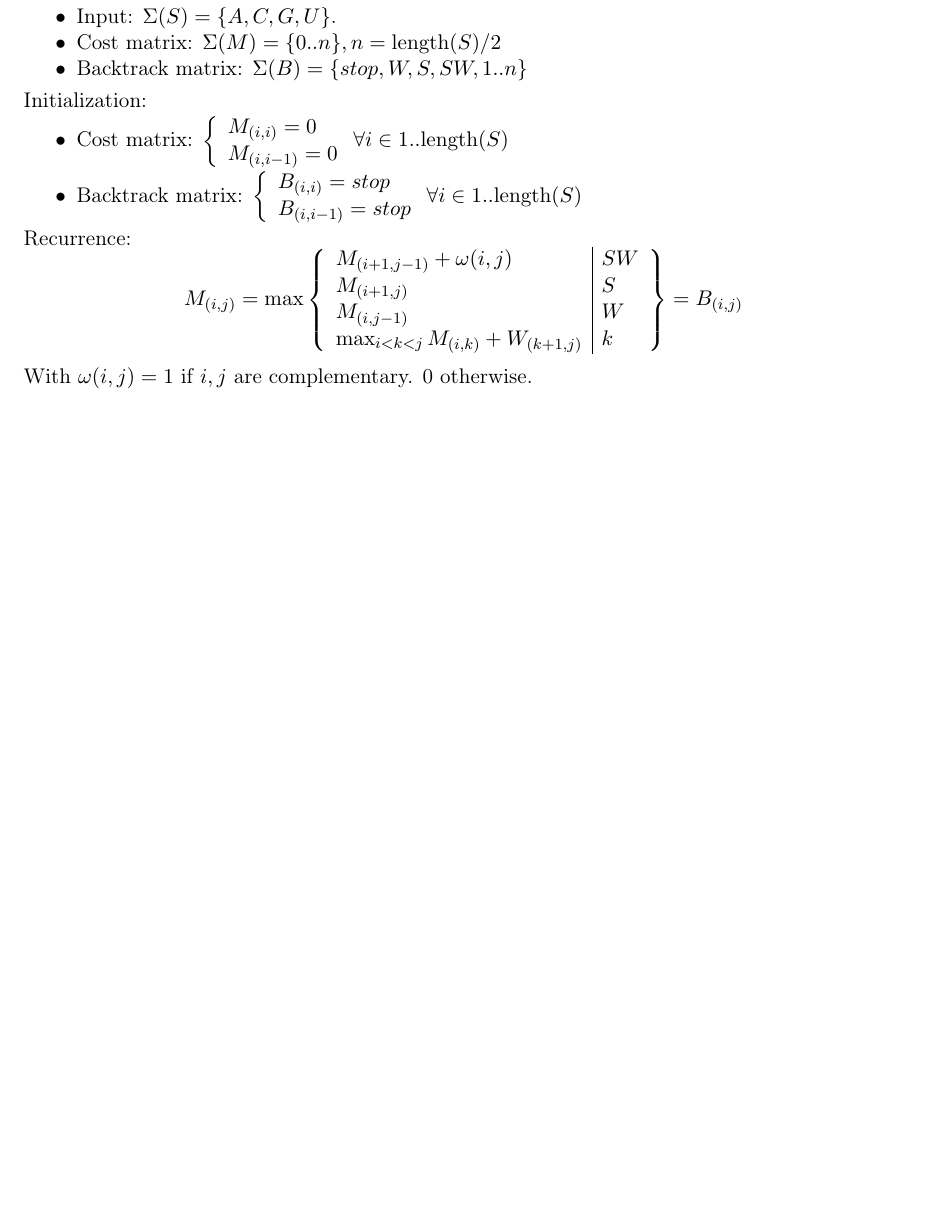
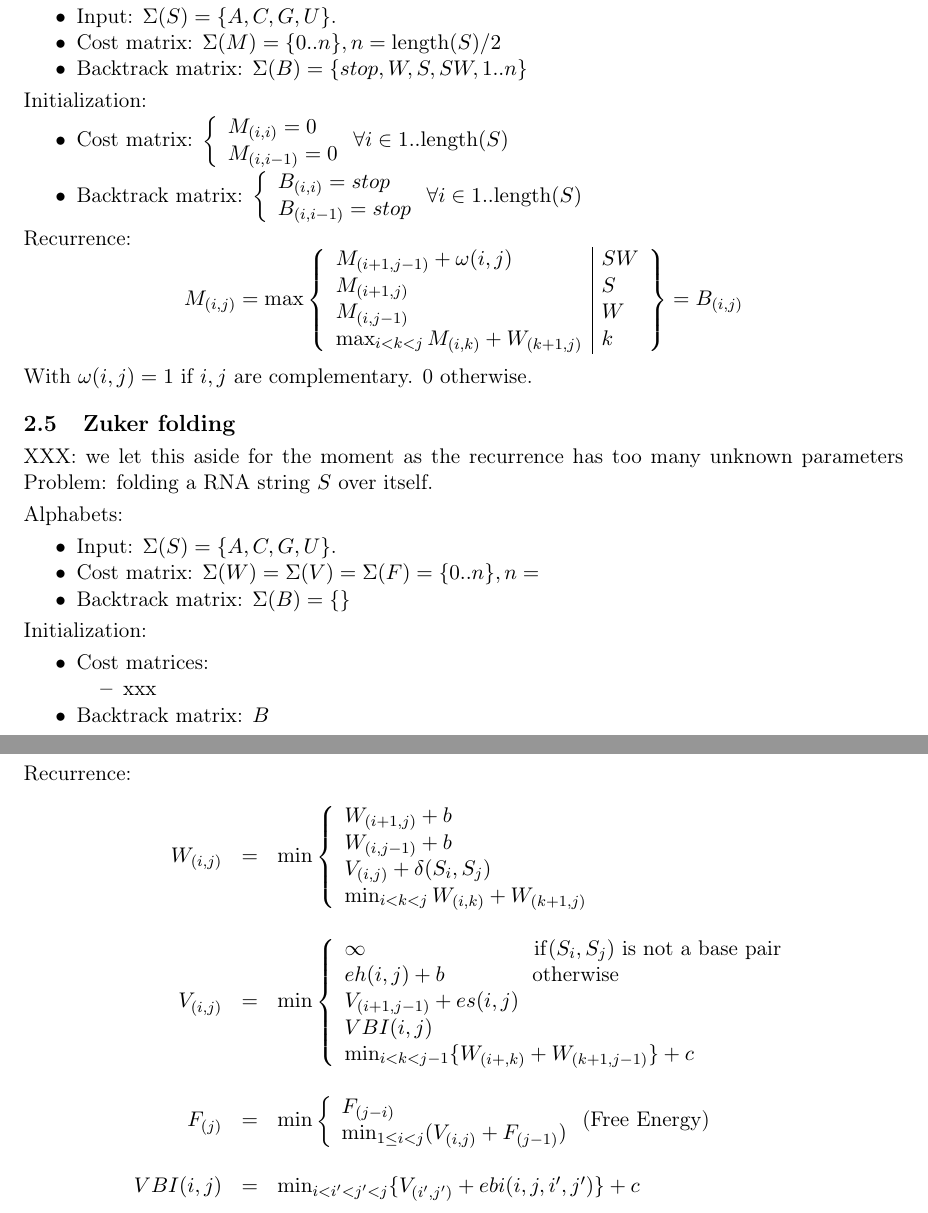
Before and after one commit to manojo/lamp-dp-mt, a LaTeX document (docs/roadmap/problems.tex): part of page 4 of 4 before the commit and two parts of pages 5 and 6 of 6 after it, the two joined at a grey line, cut so that both start at the same text, the shorter picture padded with empty space. Compiled offline with pdfLaTeX.

Commit message:
Added matrix mul, init plan.

```diff
--- a/docs/roadmap/problems.tex
+++ b/docs/roadmap/problems.tex
@@ -175,44 +196,44 @@ With $\omega(i,j)=1$ if $i,j$ are complementary. 0 otherwise.
 
 % ------------------------------------------------------------------------------------------------
 %\newpage
-%\subsection{Zuker folding}
-% XXX: we let this aside for the moment as the recurrence has too many unknown parameters
-%Problem: folding a RNA string $S$ over itself.
-%
-%Alphabets:\ul
-%\item Input: $\Sigma(S)=\{A,C,G,U\}$.
-%\item Cost matrix: $\Sigma(W)=\Sigma(V)=\Sigma(F)=\{0..n\},n=$
-%\item Backtrack matrix: $\Sigma(B)=\{\}$
-%\ule
-%
-%Initialization:\ul
-%\item Cost matrices:\ul
-%	\item xxx
-%\ule
-%\item Backtrack matrix: $B$
-%\ule
-%
-%Recurrence:
-%\[\begin{array}{rcl}
-%W_{(i,j)}&=&\min\left\{\begin{array}{l}
-%	W_{(i+1,j)}+b \\
-%	W_{(i,j-1)}+b \\
-%	V_{(i,j)}+\delta(S_i,S_j) \\
-%	\min_{i<k<j}W_{(i,k)}+W_{(k+1,j)}
-%\end{array}\right.\\\\
-%V_{(i,j)}&=&\min\left\{\begin{array}{ll}
-%	\infty \qquad\qquad\qquad\qquad {\rm if}(S_i,S_j) \text{ is not a base pair}\\
-%	eh(i,j)+b \qquad\qquad\, \text{otherwise} \\
-%	V_{(i+1,j-1)}+es(i,j) \\
-%	VBI(i,j) \\
-%	\min_{i<k<j-1}\{W_{(i+,k)}+W_{(k+1,j-1)}\} +c
-%\end{array}\right.\\\\
-% F_{(j)}&=&\min\left\{\begin{array}{ll}
-%F_{(j-i)} \\
-%\min_{1\le i< j} (V_{(i,j)} + F_{(j-1)})
-%\end{array}\right. \text{(Free Energy)}\\\\
-%VBI(i,j)&=&\min_{i<i'<j'<j}\{V_{(i',j')}+ebi(i,j,i',j')\} +c
-%\end{array}\]
+\subsection{Zuker folding}
+ XXX: we let this aside for the moment as the recurrence has too many unknown parameters
+Problem: folding a RNA string $S$ over itself.
+
+Alphabets:\ul
+\item Input: $\Sigma(S)=\{A,C,G,U\}$.
+\item Cost matrix: $\Sigma(W)=\Sigma(V)=\Sigma(F)=\{0..n\},n=$
+\item Backtrack matrix: $\Sigma(B)=\{\}$
+\ule
+
+Initialization:\ul
+\item Cost matrices:\ul
+	\item xxx
+\ule
+\item Backtrack matrix: $B$
+\ule
+
+Recurrence:
+\[\begin{array}{rcl}
+W_{(i,j)}&=&\min\left\{\begin{array}{l}
+	W_{(i+1,j)}+b \\
+	W_{(i,j-1)}+b \\
+	V_{(i,j)}+\delta(S_i,S_j) \\
+	\min_{i<k<j}W_{(i,k)}+W_{(k+1,j)}
+\end{array}\right.\\\\
+V_{(i,j)}&=&\min\left\{\begin{array}{ll}
+	\infty \qquad\qquad\qquad\qquad {\rm if}(S_i,S_j) \text{ is not a base pair}\\
+	eh(i,j)+b \qquad\qquad\, \text{otherwise} \\
+	V_{(i+1,j-1)}+es(i,j) \\
+	VBI(i,j) \\
+	\min_{i<k<j-1}\{W_{(i+,k)}+W_{(k+1,j-1)}\} +c
+\end{array}\right.\\\\
+ F_{(j)}&=&\min\left\{\begin{array}{ll}
+F_{(j-i)} \\
+\min_{1\le i< j} (V_{(i,j)} + F_{(j-1)})
+\end{array}\right. \text{(Free Energy)}\\\\
+VBI(i,j)&=&\min_{i<i'<j'<j}\{V_{(i',j')}+ebi(i,j,i',j')\} +c
+\end{array}\]
 %
 %XXX: missing: eh(i,j), ebi(i,j,i',j'), es(i,j), ...
 
```
Also changed, not shown: docs/roadmap/ideas.txt (+8 -3 lines), docs/roadmap/problems.tex (21 more changed lines).
